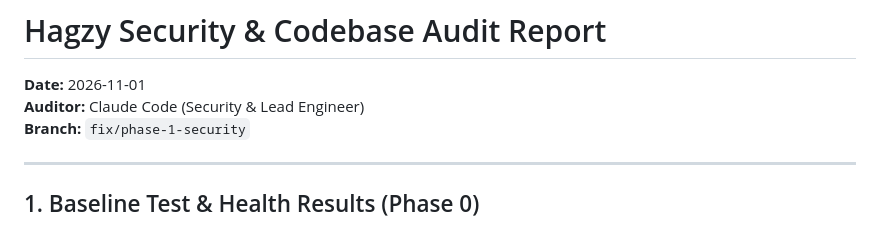
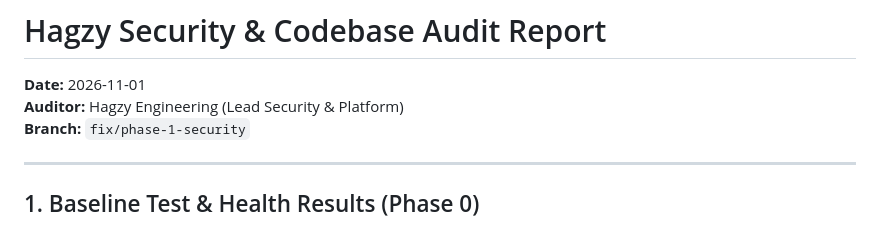
Before and after one commit to HEGAZYYYY/hagzy-app, a Markdown page: docs/AUDIT.md, the part around the change. Drawn GitHub-style.

```diff
--- a/docs/AUDIT.md
+++ b/docs/AUDIT.md
@@ -1,7 +1,7 @@
 # Hagzy Security & Codebase Audit Report
 
 **Date:** 2026-11-01
-**Auditor:** Claude Code (Security & Lead Engineer)
+**Auditor:** Hagzy Engineering (Lead Security & Platform)
 **Branch:** `fix/phase-1-security`
 
 ---
```
Also changed, not shown: CLAUDE.md (deleted, +0 -35 lines), docs/FIX_PLAN.md (+22 -22 lines).
